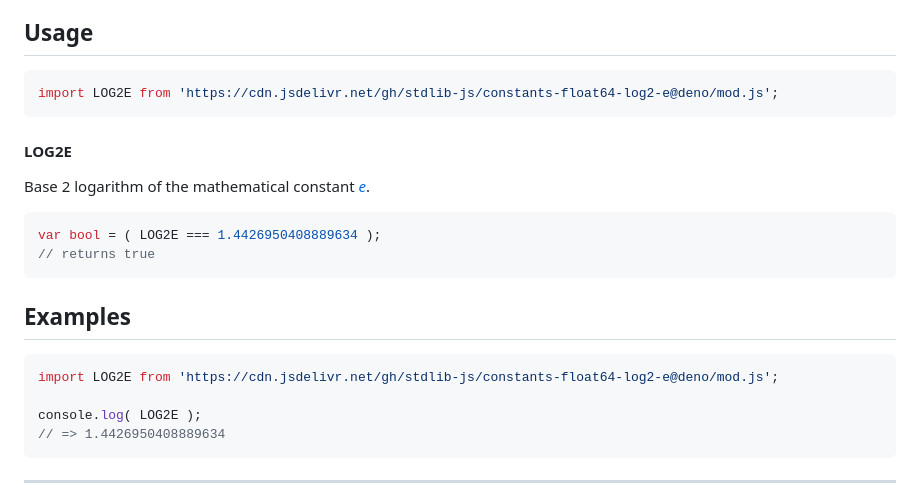
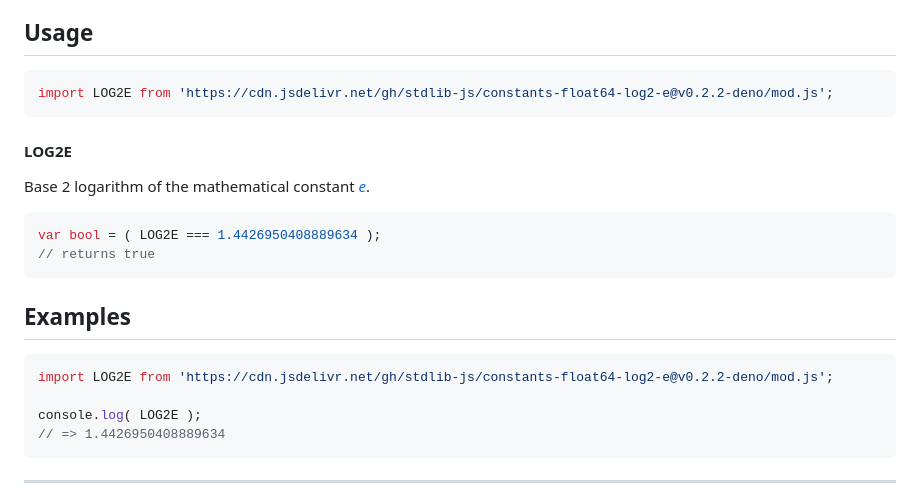
Before and after one commit to stdlib-js/constants-float64-log2-e, a Markdown page: README.md, the part around the change. Drawn GitHub-style.

Commit message:
Update README.md for Deno bundle v0.2.2

````diff
--- a/README.md
+++ b/README.md
@@ -42,7 +42,7 @@ limitations under the License.
 ## Usage
 
 ```javascript
-import LOG2E from 'https://cdn.jsdelivr.net/gh/stdlib-js/constants-float64-log2-e@deno/mod.js';
+import LOG2E from 'https://cdn.jsdelivr.net/gh/stdlib-js/constants-float64-log2-e@v0.2.2-deno/mod.js';
 ```
 
 #### LOG2E
@@ -67,7 +67,7 @@ var bool = ( LOG2E === 1.4426950408889634 );
 <!-- eslint no-undef: "error" -->
 
 ```javascript
-import LOG2E from 'https://cdn.jsdelivr.net/gh/stdlib-js/constants-float64-log2-e@deno/mod.js';
+import LOG2E from 'https://cdn.jsdelivr.net/gh/stdlib-js/constants-float64-log2-e@v0.2.2-deno/mod.js';
 
 console.log( LOG2E );
 // => 1.4426950408889634
````
